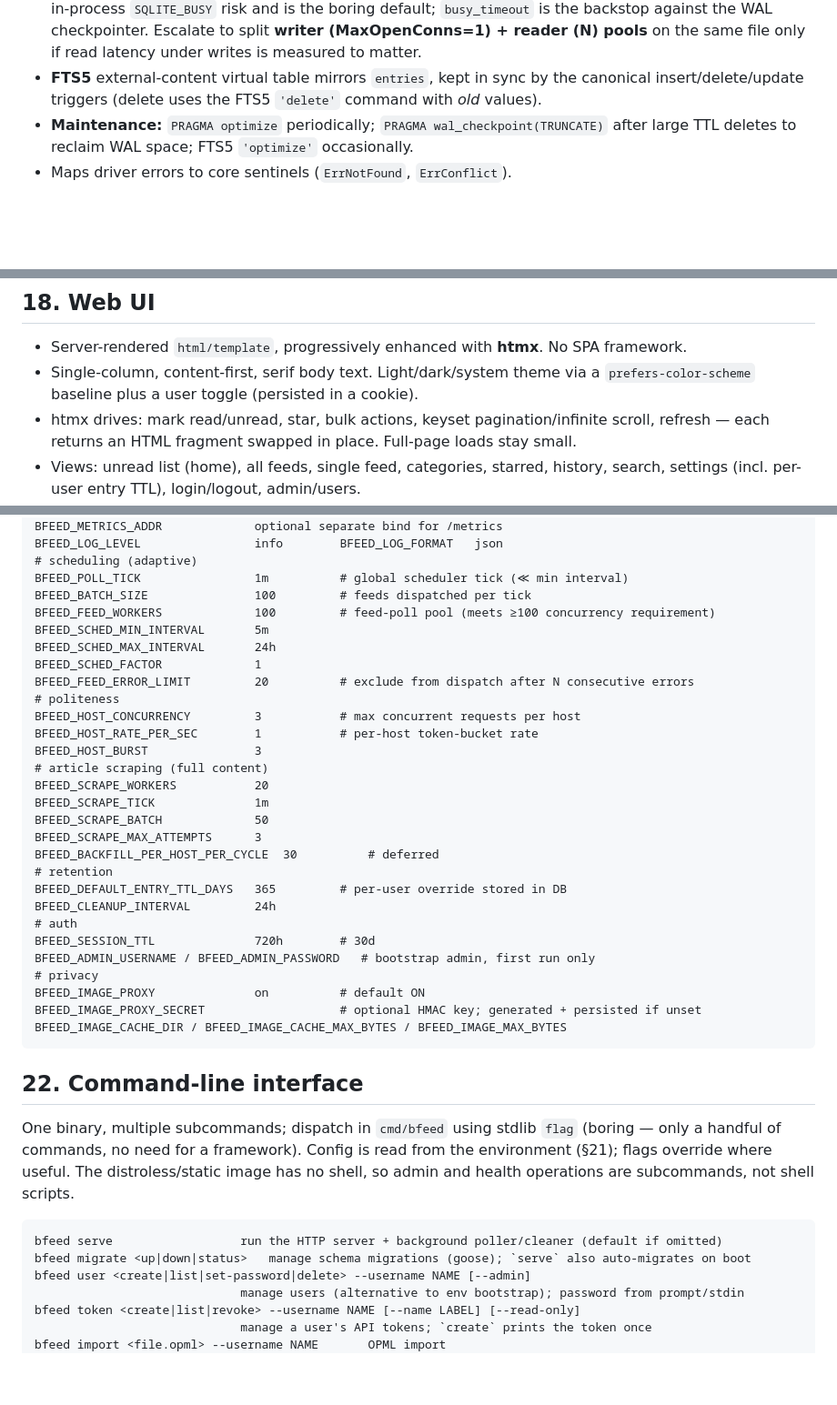
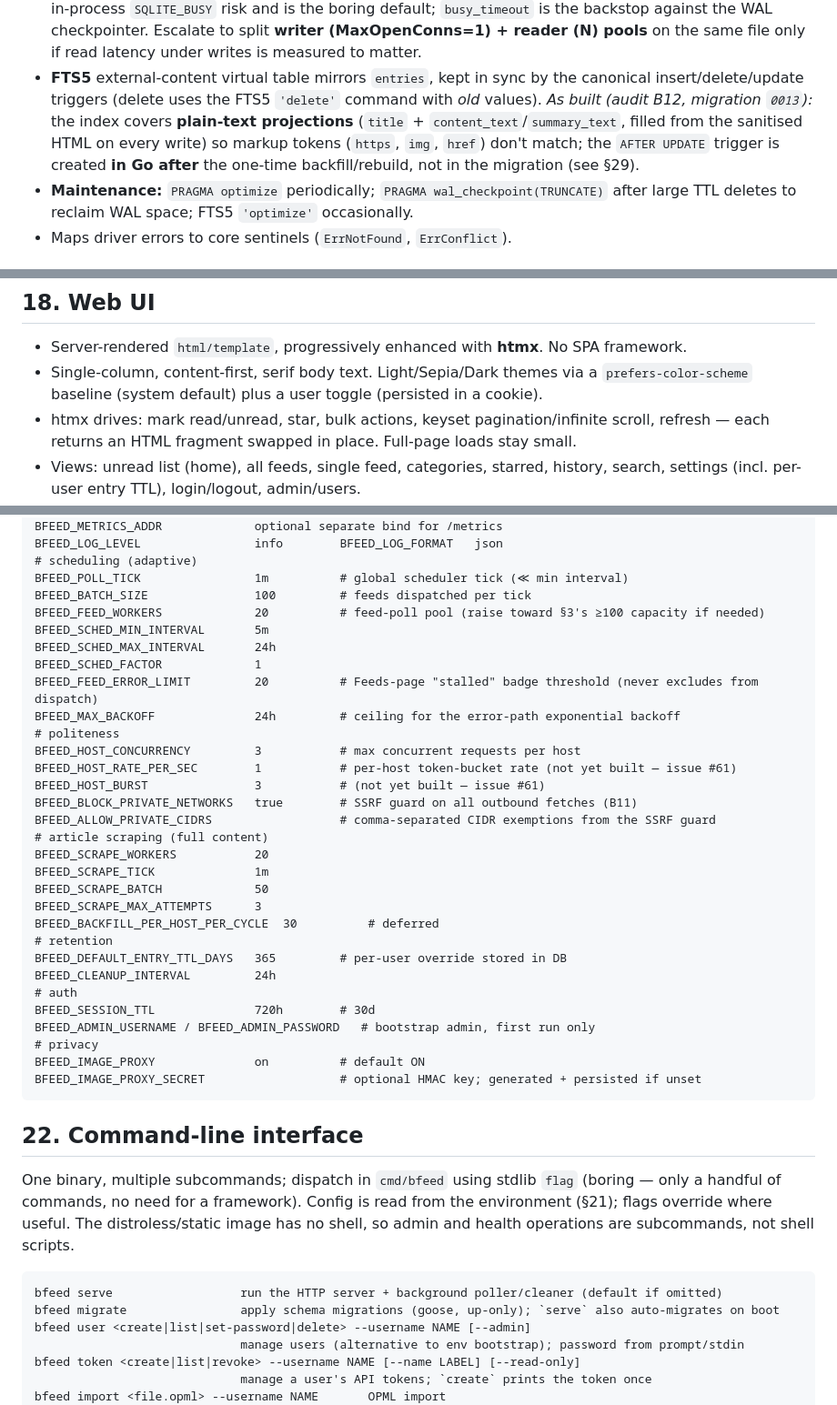
Before and after one commit to bcrisp4/bfeed, a Markdown page: docs/design.md, 3 parts joined by grey strips. Shown at 91% size. Drawn GitHub-style; blank space fills up the shorter version.

````diff
--- a/docs/design.md
+++ b/docs/design.md
@@ -433,6 +440,10 @@ func NewPoller(
   reader (N) pools** on the same file only if read latency under writes is measured to matter.
 - **FTS5** external-content virtual table mirrors `entries`, kept in sync by the canonical
   insert/delete/update triggers (delete uses the FTS5 `'delete'` command with *old* values).
+  *As built (audit B12, migration `0013`):* the index covers **plain-text projections**
+  (`title` + `content_text`/`summary_text`, filled from the sanitised HTML on every write) so
+  markup tokens (`https`, `img`, `href`) don't match; the `AFTER UPDATE` trigger is created
+  **in Go after** the one-time backfill/rebuild, not in the migration (see §29).
 - **Maintenance:** `PRAGMA optimize` periodically; `PRAGMA wal_checkpoint(TRUNCATE)` after
   large TTL deletes to reclaim WAL space; FTS5 `'optimize'` occasionally.
 - Maps driver errors to core sentinels (`ErrNotFound`, `ErrConflict`).
@@ -810,8 +837,8 @@ Errors return `{ "error": { "code", "message" } }`; core sentinels map to status
 ## 18. Web UI
 
 - Server-rendered `html/template`, progressively enhanced with **htmx**. No SPA framework.
-- Single-column, content-first, serif body text. Light/dark/system theme via a
-  `prefers-color-scheme` baseline plus a user toggle (persisted in a cookie).
+- Single-column, content-first, serif body text. Light/Sepia/Dark themes via a
+  `prefers-color-scheme` baseline (system default) plus a user toggle (persisted in a cookie).
 - htmx drives: mark read/unread, star, bulk actions, keyset pagination/infinite scroll,
   refresh — each returns an HTML fragment swapped in place. Full-page loads stay small.
 - Views: unread list (home), all feeds, single feed, categories, starred, history, search,
@@ -883,15 +910,18 @@ BFEED_LOG_LEVEL                info        BFEED_LOG_FORMAT   json
 # scheduling (adaptive)
 BFEED_POLL_TICK                1m          # global scheduler tick (≪ min interval)
 BFEED_BATCH_SIZE               100         # feeds dispatched per tick
-BFEED_FEED_WORKERS             100         # feed-poll pool (meets ≥100 concurrency requirement)
+BFEED_FEED_WORKERS             20          # feed-poll pool (raise toward §3's ≥100 capacity if needed)
 BFEED_SCHED_MIN_INTERVAL       5m
 BFEED_SCHED_MAX_INTERVAL       24h
 BFEED_SCHED_FACTOR             1
-BFEED_FEED_ERROR_LIMIT         20          # exclude from dispatch after N consecutive errors
+BFEED_FEED_ERROR_LIMIT         20          # Feeds-page "stalled" badge threshold (never excludes from dispatch)
+BFEED_MAX_BACKOFF              24h         # ceiling for the error-path exponential backoff
 # politeness
 BFEED_HOST_CONCURRENCY         3           # max concurrent requests per host
-BFEED_HOST_RATE_PER_SEC        1           # per-host token-bucket rate
-BFEED_HOST_BURST               3
+BFEED_HOST_RATE_PER_SEC        1           # per-host token-bucket rate (not yet built — issue #61)
+BFEED_HOST_BURST               3           # (not yet built — issue #61)
+BFEED_BLOCK_PRIVATE_NETWORKS   true        # SSRF guard on all outbound fetches (B11)
+BFEED_ALLOW_PRIVATE_CIDRS                  # comma-separated CIDR exemptions from the SSRF guard
 # article scraping (full content)
 BFEED_SCRAPE_WORKERS           20
 BFEED_SCRAPE_TICK              1m
@@ -907,7 +937,6 @@ BFEED_ADMIN_USERNAME / BFEED_ADMIN_PASSWORD   # bootstrap admin, first run only
 # privacy
 BFEED_IMAGE_PROXY              on          # default ON
 BFEED_IMAGE_PROXY_SECRET                   # optional HMAC key; generated + persisted if unset
-BFEED_IMAGE_CACHE_DIR / BFEED_IMAGE_CACHE_MAX_BYTES / BFEED_IMAGE_MAX_BYTES
 ```
 
 ## 22. Command-line interface
@@ -919,7 +948,7 @@ operations are subcommands, not shell scripts.
 
 ```
 bfeed serve                  run the HTTP server + background poller/cleaner (default if omitted)
-bfeed migrate <up|down|status>   manage schema migrations (goose); `serve` also auto-migrates on boot
+bfeed migrate                apply schema migrations (goose, up-only); `serve` also auto-migrates on boot
 bfeed user <create|list|set-password|delete> --username NAME [--admin]
                              manage users (alternative to env bootstrap); password from prompt/stdin
 bfeed token <create|list|revoke> --username NAME [--name LABEL] [--read-only]
````
Also changed, not shown: other parts of docs/design.md (+69 -19 lines).
